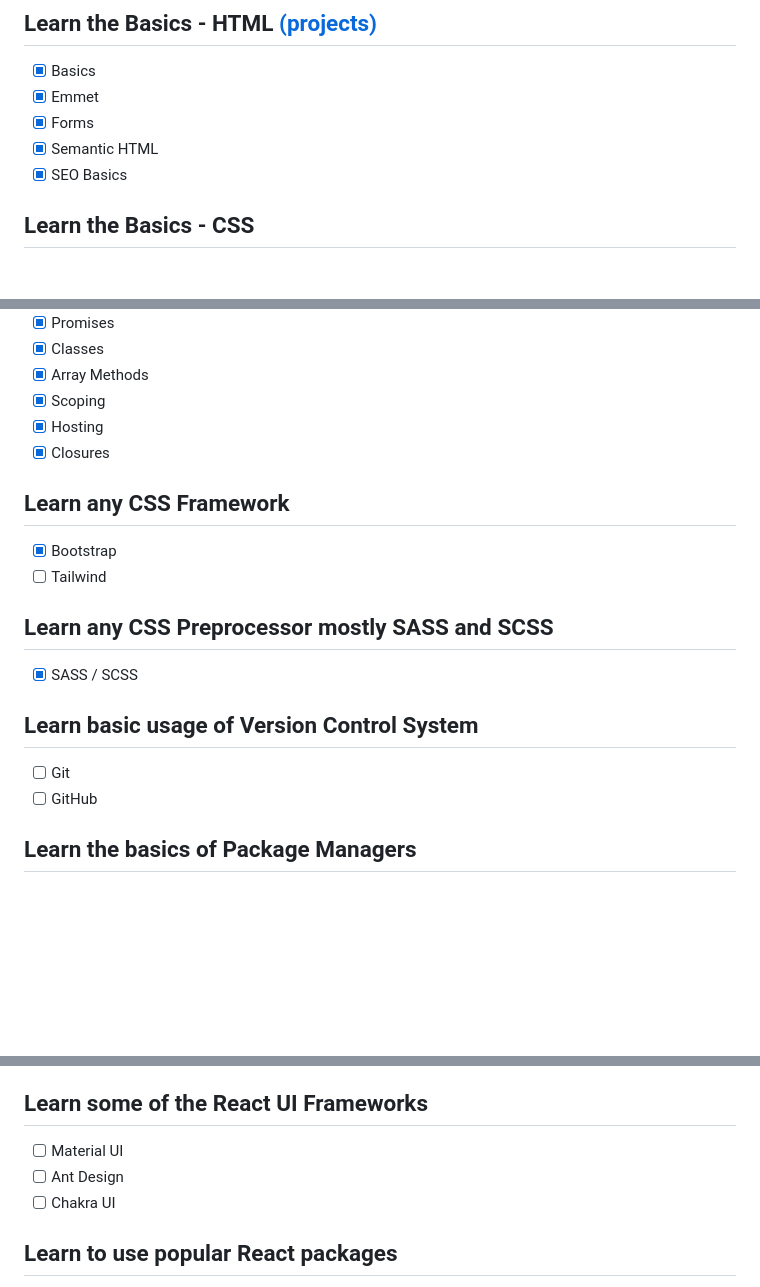
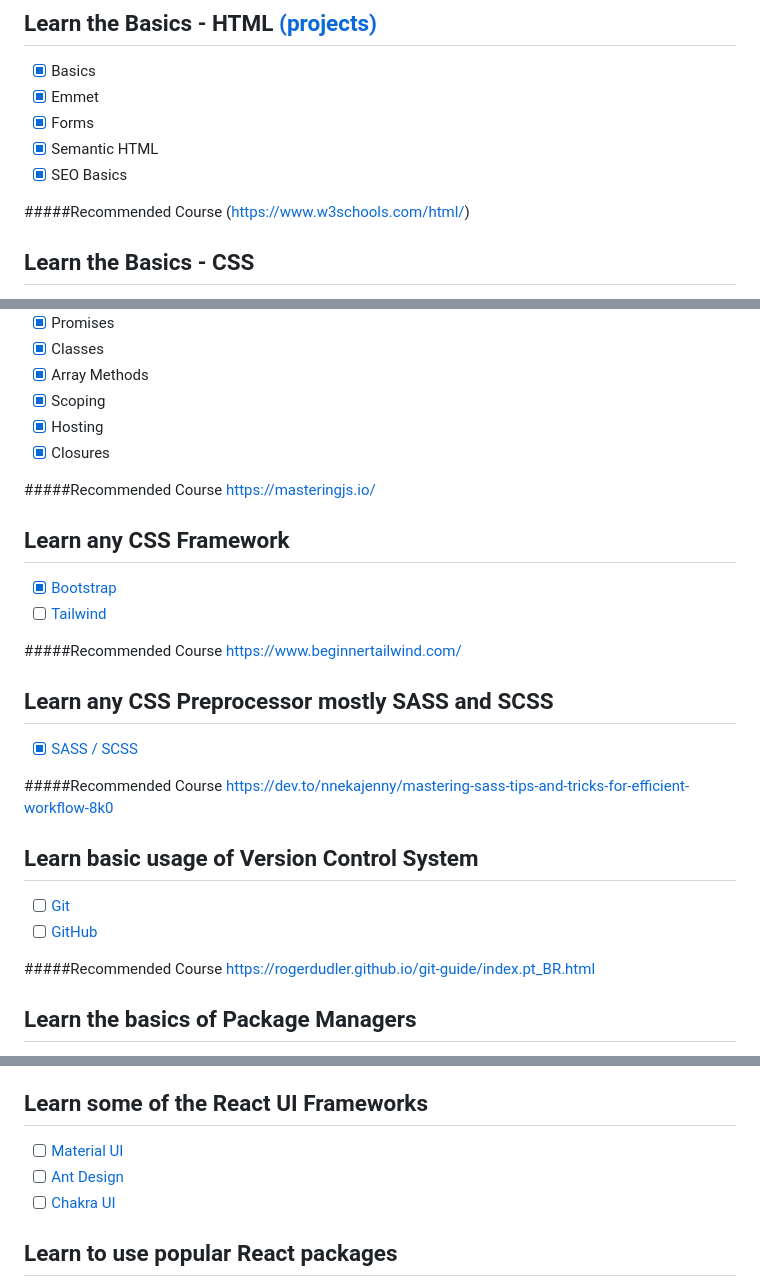
Before and after one commit to PAVincius/Front-End-Road, a Markdown page: README.md, 3 parts joined by grey strips. GitHub-like rendering; blank space fills up the shorter version.

Commit message:
:books: docs: Adding links and recommended courses

```diff
--- a/README.md
+++ b/README.md
@@ -55,6 +55,9 @@ Just two guys that love make cool things with code, aiming for learning more eac
 - [X] Semantic HTML
 - [X] SEO Basics
 
+#####Recommended Course
+(https://www.w3schools.com/html/)
+
 ## Learn the Basics - CSS
 
 - [x] Basics
@@ -85,18 +92,31 @@ Just two guys that love make cool things with code, aiming for learning more eac
 - [x] Hosting
 - [x] Closures
 
+#####Recommended Course
+https://masteringjs.io/
+
 ## Learn any CSS Framework
 
-- [x] Bootstrap
-- [ ] Tailwind
+- [x] [Bootstrap](https://getbootstrap.com/)
+- [ ] [Tailwind](https://tailwindcss.com/)
+
+#####Recommended Course
+https://www.beginnertailwind.com/
 
 ## Learn any CSS Preprocessor mostly SASS and SCSS
 
-- [x] SASS / SCSS
+- [x] [SASS / SCSS](https://sass-lang.com/)
+
+#####Recommended Course
+https://dev.to/nnekajenny/mastering-sass-tips-and-tricks-for-efficient-workflow-8k0
 
 ## Learn basic usage of Version Control System
 
-- [ ] Git
-- [ ] GitHub
+- [ ] [Git](https://git-scm.com/)
+- [ ] [GitHub](https://docs.github.com/)
+
+#####Recommended Course
+https://rogerdudler.github.io/git-guide/index.pt_BR.html
+
 
 ## Learn the basics of Package Managers
@@ -130,9 +150,9 @@ Just two guys that love make cool things with code, aiming for learning more eac
 
 ## Learn some of the React UI Frameworks
 
-- [ ] Material UI
-- [ ] Ant Design
-- [ ] Chakra UI
+- [ ] [Material UI](https://mui.com/)
+- [ ] [Ant Design](https://ant.design/)
+- [ ] [Chakra UI](https://chakra-ui.com/)
 
 ## Learn to use popular React packages
 
```
Also changed, not shown: other parts of README.md (+32 -28 lines).
